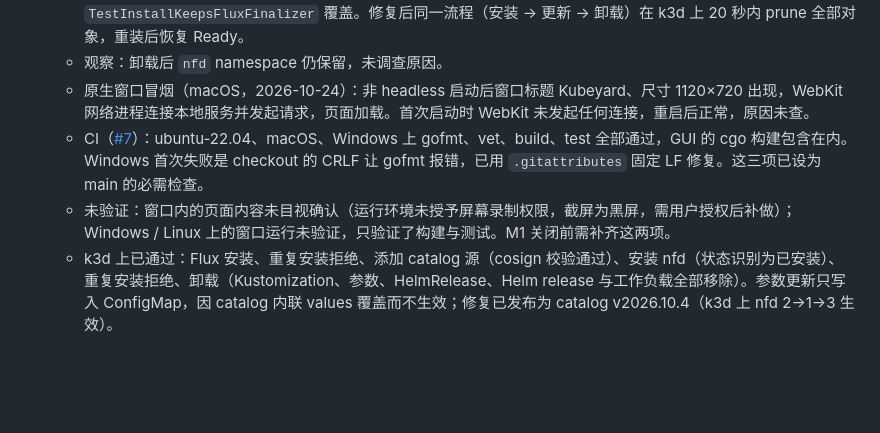
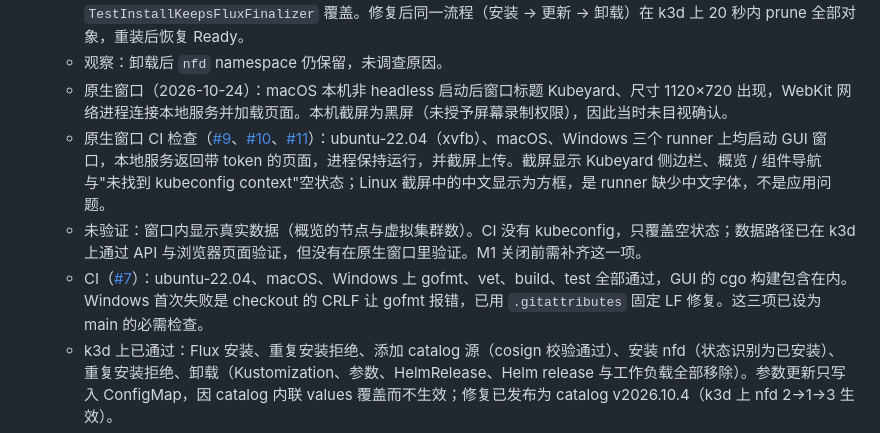
Before and after one commit to wutz/kubeyard, a Markdown page: docs/roadmap.md, the part around the change. Rendered like a GitHub page; blank space fills up the shorter version.

Commit message:
docs(roadmap): record native window CI checks on three platforms
Linux、macOS、Windows 的 CI 均启动原生窗口并保存截屏，截屏显示 UI 正常渲染。
空状态已验证，真实数据在窗口内的显示仍未验证。

Co-Authored-By: Claude Code <noreply@anthropic.com>

```diff
--- a/docs/roadmap.md
+++ b/docs/roadmap.md
@@ -37,9 +37,10 @@
   - 发现并修复：参数 ConfigMap 未带 Flux 的 `reconcile.fluxcd.io/watch=Enabled` 标签，参数更新要等 Kustomization / HelmRelease 的 10 分钟间隔才生效（手动 reconcile 即时生效）。现在安装与更新都写入该标签，k3d 上更新约 5 秒生效，由 `TestInstallLabelsParamsForFluxWatch` 覆盖。
   - 发现并修复：Kubeyard 更新 Kustomization 时整对象 Update 会丢掉 Flux 的 `finalizers.fluxcd.io`，之后卸载会跳过 prune，HelmRelease 与工作负载残留（2026-10-24 在 k3d 复现：卸载后 HelmRelease 仍被协调，参数 ConfigMap 已删，Helm 回退为 chart 默认值）。修复：更新时保留现有 finalizer，由 `TestInstallKeepsFluxFinalizer` 覆盖。修复后同一流程（安装 → 更新 → 卸载）在 k3d 上 20 秒内 prune 全部对象，重装后恢复 Ready。
   - 观察：卸载后 `nfd` namespace 仍保留，未调查原因。
-  - 原生窗口冒烟（macOS，2026-10-24）：非 headless 启动后窗口标题 Kubeyard、尺寸 1120×720 出现，WebKit 网络进程连接本地服务并发起请求，页面加载。首次启动时 WebKit 未发起任何连接，重启后正常，原因未查。
+  - 原生窗口（2026-10-24）：macOS 本机非 headless 启动后窗口标题 Kubeyard、尺寸 1120×720 出现，WebKit 网络进程连接本地服务并加载页面。本机截屏为黑屏（未授予屏幕录制权限），因此当时未目视确认。
+  - 原生窗口 CI 检查（[#9](https://github.com/wutz/kubeyard/pull/9)、[#10](https://github.com/wutz/kubeyard/pull/10)、[#11](https://github.com/wutz/kubeyard/pull/11)）：ubuntu-22.04（xvfb）、macOS、Windows 三个 runner 上均启动 GUI 窗口，本地服务返回带 token 的页面，进程保持运行，并截屏上传。截屏显示 Kubeyard 侧边栏、概览 / 组件导航与"未找到 kubeconfig context"空状态；Linux 截屏中的中文显示为方框，是 runner 缺少中文字体，不是应用问题。
+  - 未验证：窗口内显示真实数据（概览的节点与虚拟集群数）。CI 没有 kubeconfig，只覆盖空状态；数据路径已在 k3d 上通过 API 与浏览器页面验证，但没有在原生窗口里验证。M1 关闭前需补齐这一项。
   - CI（[#7](https://github.com/wutz/kubeyard/pull/7)）：ubuntu-22.04、macOS、Windows 上 gofmt、vet、build、test 全部通过，GUI 的 cgo 构建包含在内。Windows 首次失败是 checkout 的 CRLF 让 gofmt 报错，已用 `.gitattributes` 固定 LF 修复。这三项已设为 main 的必需检查。
-  - 未验证：窗口内的页面内容未目视确认（运行环境未授予屏幕录制权限，截屏为黑屏，需用户授权后补做）；Windows / Linux 上的窗口运行未验证，只验证了构建与测试。M1 关闭前需补齐这两项。
   - k3d 上已通过：Flux 安装、重复安装拒绝、添加 catalog 源（cosign 校验通过）、安装 nfd（状态识别为已安装）、重复安装拒绝、卸载（Kustomization、参数、HelmRelease、Helm release 与工作负载全部移除）。参数更新只写入 ConfigMap，因 catalog 内联 values 覆盖而不生效；修复已发布为 catalog v2026.10.4（k3d 上 nfd 2→1→3 生效）。
   - bz1-dev1 上：仅新增了 Flux 与 catalog 源（由本项目创建）。nfd、gpu-operator 等为非 Kubeyard 安装，只读检查完成，未修改。
   - bz1-dev1 上 forgeai 的手动卸载已执行：Project `forge-demo/demo`、forge-demo 的 5 个 Sandbox、forgeai CRD 与 RBAC 已删除。`forge-demo` 命名空间与 3 个 PVC（130Gi）因 Project 的 `deletionPolicy: Retain` 保留。
```
